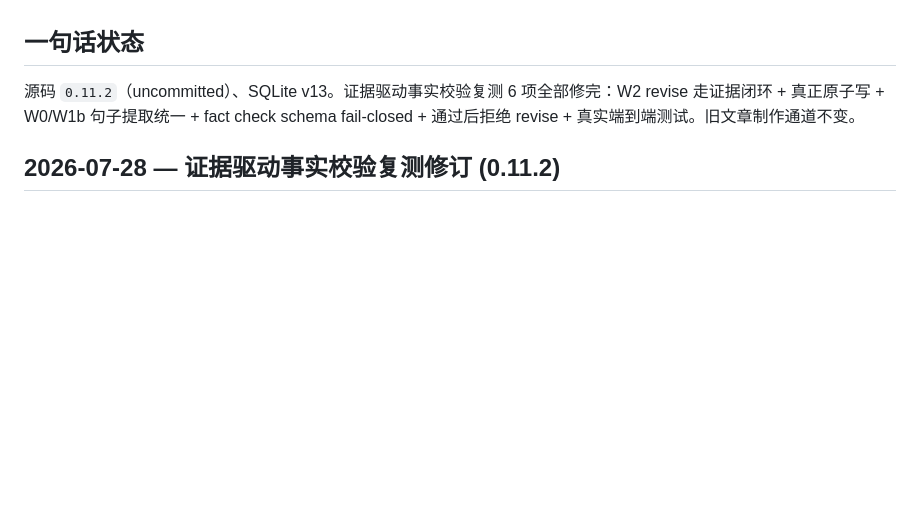
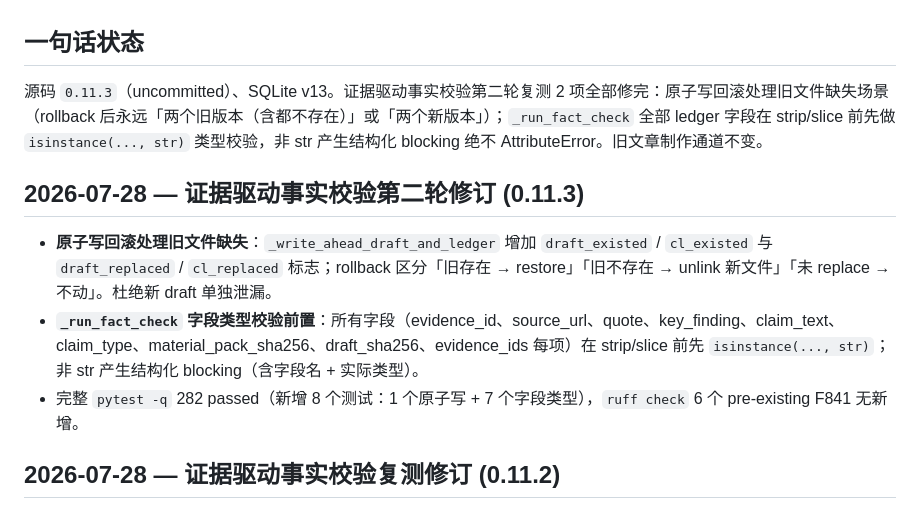
Before and after one commit to k1986917-dotcom/seo-ops-system, a Markdown page: HANDOFF.md, the part around the change. Drawn GitHub-style; blank space fills up the shorter version.

```diff
--- a/HANDOFF.md
+++ b/HANDOFF.md
@@ -4,7 +4,13 @@
 
 ## 一句话状态
 
-源码 `0.11.2`（uncommitted）、SQLite v13。证据驱动事实校验复测 6 项全部修完：W2 revise 走证据闭环 + 真正原子写 + W0/W1b 句子提取统一 + fact check schema fail-closed + 通过后拒绝 revise + 真实端到端测试。旧文章制作通道不变。
+源码 `0.11.3`（uncommitted）、SQLite v13。证据驱动事实校验第二轮复测 2 项全部修完：原子写回滚处理旧文件缺失场景（rollback 后永远「两个旧版本（含都不存在）」或「两个新版本」）；`_run_fact_check` 全部 ledger 字段在 strip/slice 前先做 `isinstance(..., str)` 类型校验，非 str 产生结构化 blocking 绝不 AttributeError。旧文章制作通道不变。
+
+## 2026-07-28 — 证据驱动事实校验第二轮修订 (0.11.3)
+
+- **原子写回滚处理旧文件缺失**：`_write_ahead_draft_and_ledger` 增加 `draft_existed` / `cl_existed` 与 `draft_replaced` / `cl_replaced` 标志；rollback 区分「旧存在 → restore」「旧不存在 → unlink 新文件」「未 replace → 不动」。杜绝新 draft 单独泄漏。
+- **`_run_fact_check` 字段类型校验前置**：所有字段（evidence_id、source_url、quote、key_finding、claim_text、claim_type、material_pack_sha256、draft_sha256、evidence_ids 每项）在 strip/slice 前先 `isinstance(..., str)`；非 str 产生结构化 blocking（含字段名 + 实际类型）。
+- 完整 `pytest -q` 282 passed（新增 8 个测试：1 个原子写 + 7 个字段类型），`ruff check` 6 个 pre-existing F841 无新增。
 
 ## 2026-07-28 — 证据驱动事实校验复测修订 (0.11.2)
 
```
Also changed, not shown: CHANGELOG.md (+13 -0 lines), docs/WORKLOG.md (+20 -0 lines).
